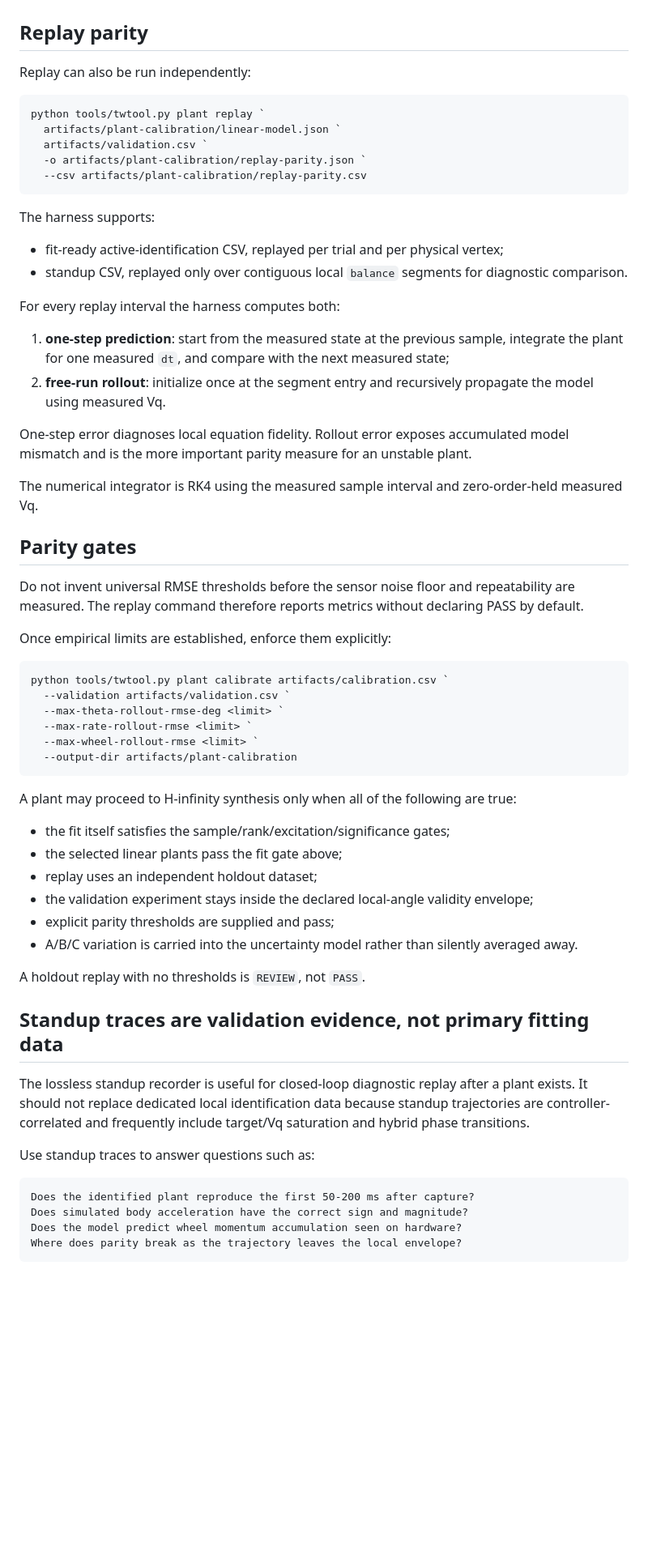
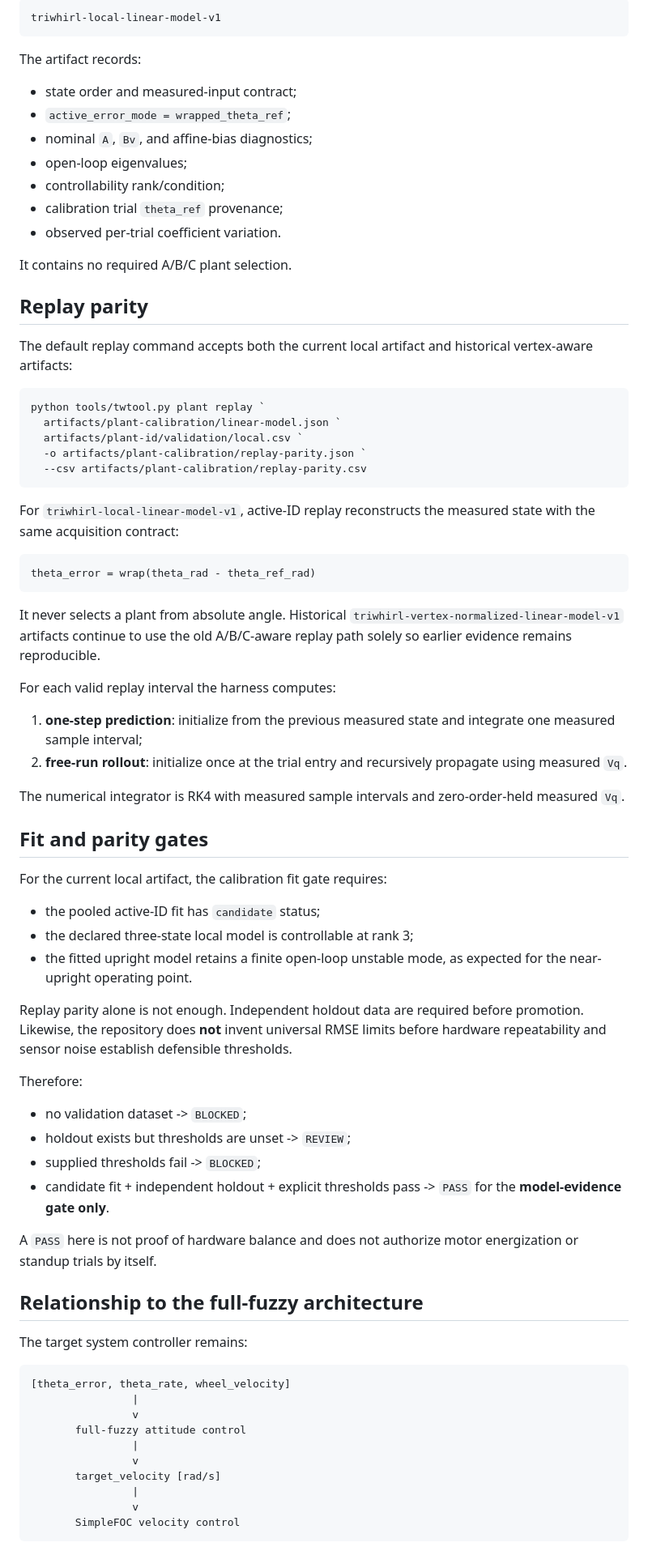
Before and after one commit to cctsao1008/triwhirl, a Markdown page: docs/plant-calibration.md, the part around one of its changes. Shown at 81% size. Drawn GitHub-style; blank space fills up the shorter version.

Commit message:
Document vertex-agnostic local plant calibration (#73)

````diff
--- a/docs/plant-calibration.md
+++ b/docs/plant-calibration.md
@@ -119,66 +137,79 @@ These checks catch the failure mode where a numerically generated linear model r
+```text
+triwhirl-local-linear-model-v1
+```
+
+The artifact records:
+
+- state order and measured-input contract;
+- `active_error_mode = wrapped_theta_ref`;
+- nominal `A`, `Bv`, and affine-bias diagnostics;
+- open-loop eigenvalues;
+- controllability rank/condition;
+- calibration trial `theta_ref` provenance;
+- observed per-trial coefficient variation.
+
+It contains no required A/B/C plant selection.
 
 ## Replay parity
 
-Replay can also be run independently:
+The default replay command accepts both the current local artifact and historical vertex-aware artifacts:
 
 ```powershell
 python tools/twtool.py plant replay `
   artifacts/plant-calibration/linear-model.json `
-  artifacts/validation.csv `
+  artifacts/plant-id/validation/local.csv `
   -o artifacts/plant-calibration/replay-parity.json `
   --csv artifacts/plant-calibration/replay-parity.csv
 ```
 
-The harness supports:
+For `triwhirl-local-linear-model-v1`, active-ID replay reconstructs the measured state with the same acquisition contract:
 
-- fit-ready active-identification CSV, replayed per trial and per physical vertex;
-- standup CSV, replayed only over contiguous local `balance` segments for diagnostic comparison.
-
-For every replay interval the harness computes both:
-
-1. **one-step prediction**: start from the measured state at the previous sample, integrate the plant for one measured `dt`, and compare with the next measured state;
-2. **free-run rollout**: initialize once at the segment entry and recursively propagate the model using measured Vq.
-
-One-step error diagnoses local equation fidelity. Rollout error exposes accumulated model mismatch and is the more important parity measure for an unstable plant.
-
-The numerical integrator is RK4 using the measured sample interval and zero-order-held measured Vq.
-
-## Parity gates
-
-Do not invent universal RMSE thresholds before the sensor noise floor and repeatability are measured. The replay command therefore reports metrics without declaring PASS by default.
-
-Once empirical limits are established, enforce them explicitly:
-
-```powershell
-python tools/twtool.py plant calibrate artifacts/calibration.csv `
-  --validation artifacts/validation.csv `
-  --max-theta-rollout-rmse-deg <limit> `
-  --max-rate-rollout-rmse <limit> `
-  --max-wheel-rollout-rmse <limit> `
-  --output-dir artifacts/plant-calibration
+```text
+theta_error = wrap(theta_rad - theta_ref_rad)
 ```
 
-A plant may proceed to H-infinity synthesis only when all of the following are true:
+It never selects a plant from absolute angle. Historical `triwhirl-vertex-normalized-linear-model-v1` artifacts continue to use the old A/B/C-aware replay path solely so earlier evidence remains reproducible.
 
-- the fit itself satisfies the sample/rank/excitation/significance gates;
-- the selected linear plants pass the fit gate above;
-- replay uses an independent holdout dataset;
-- the validation experiment stays inside the declared local-angle validity envelope;
-- explicit parity thresholds are supplied and pass;
-- A/B/C variation is carried into the uncertainty model rather than silently averaged away.
+For each valid replay interval the harness computes:
 
-A holdout replay with no thresholds is `REVIEW`, not `PASS`.
+1. **one-step prediction**: initialize from the previous measured state and integrate one measured sample interval;
+2. **free-run rollout**: initialize once at the trial entry and recursively propagate using measured `Vq`.
 
-## Standup traces are validation evidence, not primary fitting data
+The numerical integrator is RK4 with measured sample intervals and zero-order-held measured `Vq`.
 
-The lossless standup recorder is useful for closed-loop diagnostic replay after a plant exists. It should not replace dedicated local identification data because standup trajectories are controller-correlated and frequently include target/Vq saturation and hybrid phase transitions.
+## Fit and parity gates
 
-Use standup traces to answer questions such as:
+For the current local artifact, the calibration fit gate requires:
+
+- the pooled active-ID fit has `candidate` status;
+- the declared three-state local model is controllable at rank 3;
+- the fitted upright model retains a finite open-loop unstable mode, as expected for the near-upright operating point.
+
+Replay parity alone is not enough. Independent holdout data are required before promotion. Likewise, the repository does **not** invent universal RMSE limits before hardware repeatability and sensor noise establish defensible thresholds.
+
+Therefore:
+
+- no validation dataset -> `BLOCKED`;
+- holdout exists but thresholds are unset -> `REVIEW`;
+- supplied thresholds fail -> `BLOCKED`;
+- candidate fit + independent holdout + explicit thresholds pass -> `PASS` for the **model-evidence gate only**.
+
+A `PASS` here is not proof of hardware balance and does not authorize motor energization or standup trials by itself.
+
+## Relationship to the full-fuzzy architecture
+
+The target system controller remains:
 
 ```text
-Does the identified plant reproduce the first 50-200 ms after capture?
-Does simulated body acceleration have the correct sign and magnitude?
-Does the model predict wheel momentum accumulation seen on hardware?
-Where does parity break as the trajectory leaves the local envelope?
+[theta_error, theta_rate, wheel_velocity]
+                |
+                v
+       full-fuzzy attitude control
+                |
+                v
+       target_velocity [rad/s]
+                |
+                v
+       SimpleFOC velocity control
 ```
 
````
Also changed, not shown: other parts of docs/plant-calibration.md (+114 -100 lines).
